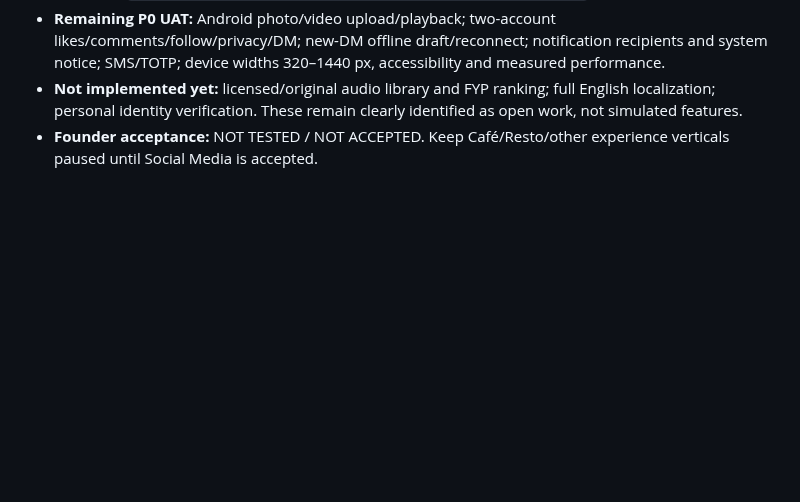
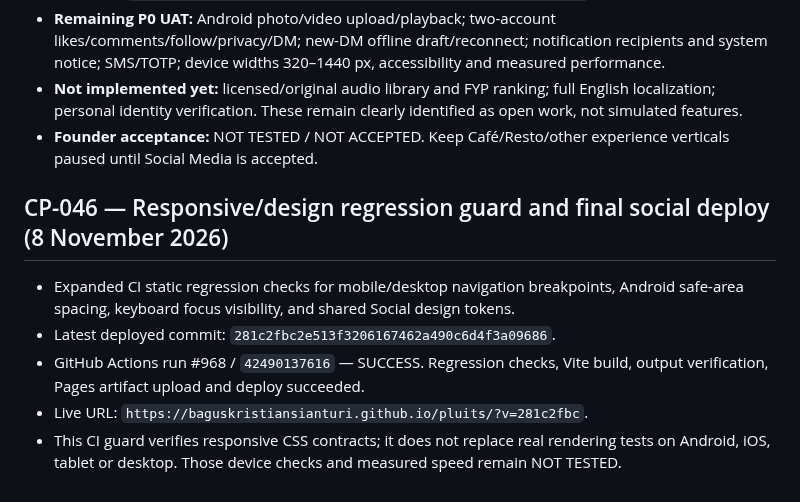
Before and after one commit to baguskristiansianturi/bagus-load-delivery, a Markdown page: MASTER/PROJECT-STATUS-ROADMAP.md, the part around the change. Drawn GitHub-style; blank space fills up the shorter version.

Commit message:
Record responsive design guard and latest social deployment

```diff
--- a/MASTER/PROJECT-STATUS-ROADMAP.md
+++ b/MASTER/PROJECT-STATUS-ROADMAP.md
@@ -818,3 +818,12 @@ Mulai 8 November 2026, dokumen ini adalah satu-satunya roadmap implementasi, che
 - **Remaining P0 UAT:** Android photo/video upload/playback; two-account likes/comments/follow/privacy/DM; new-DM offline draft/reconnect; notification recipients and system notice; SMS/TOTP; device widths 320–1440 px, accessibility and measured performance.
 - **Not implemented yet:** licensed/original audio library and FYP ranking; full English localization; personal identity verification. These remain clearly identified as open work, not simulated features.
 - **Founder acceptance:** NOT TESTED / NOT ACCEPTED. Keep Café/Resto/other experience verticals paused until Social Media is accepted.
+
+
+## CP-046 — Responsive/design regression guard and final social deploy (8 November 2026)
+
+- Expanded CI static regression checks for mobile/desktop navigation breakpoints, Android safe-area spacing, keyboard focus visibility, and shared Social design tokens.
+- Latest deployed commit: `281c2fbc2e513f3206167462a490c6d4f3a09686`.
+- GitHub Actions run #968 / `42490137616` — SUCCESS. Regression checks, Vite build, output verification, Pages artifact upload and deploy succeeded.
+- Live URL: `https://baguskristiansianturi.github.io/pluits/?v=281c2fbc`.
+- This CI guard verifies responsive CSS contracts; it does not replace real rendering tests on Android, iOS, tablet or desktop. Those device checks and measured speed remain NOT TESTED.
```
